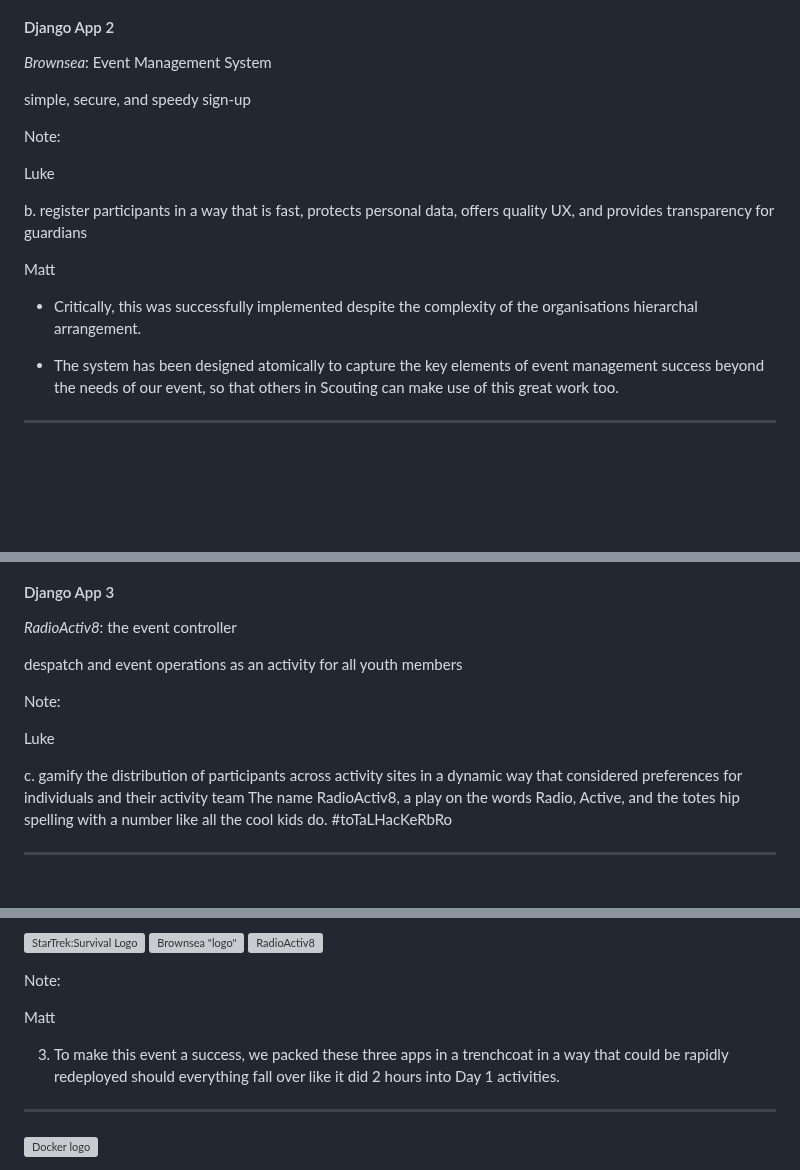
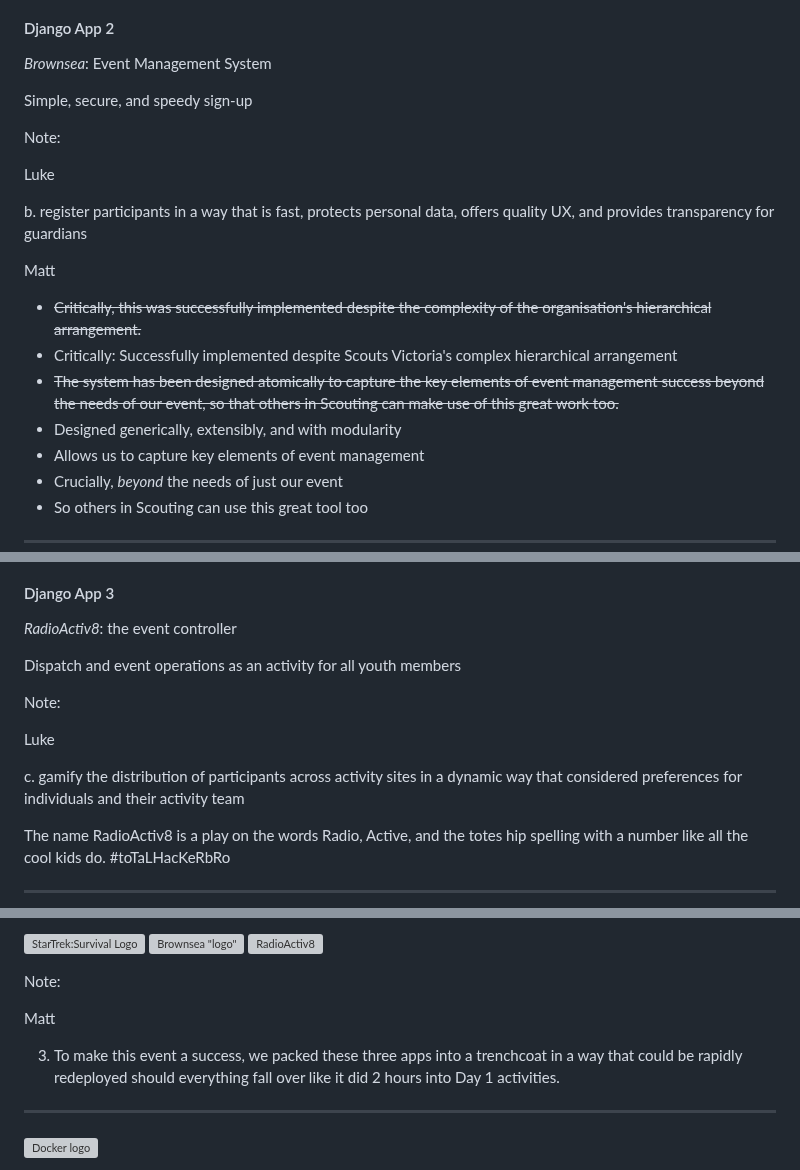
Before and after one commit to mattcen/2024-11-three-django-apps-in-a-trenchcoat, a Markdown page: slides.md, 3 parts joined by grey strips. Rendered like a GitHub page; blank space fills up the shorter version; grey boxes are pictures that could not be loaded.

Commit message:
feat: Update slide summary and timing

```diff
--- a/slides.md
+++ b/slides.md
@@ -270,7 +270,7 @@ The first Django app, a nice and simple concept.
 
 _Brownsea_: Event Management System
 
-simple, secure, and speedy sign-up
+Simple, secure, and speedy sign-up
 
 Note:
 
@@ -280,9 +280,13 @@ b. register participants in a way that is fast, protects personal data, offers q
 
 Matt <!-- .element: style="color:blue"-->
 
-- Critically, this was successfully implemented despite the complexity of the organisations hierarchal arrangement.
-
-- The system has been designed atomically to capture the key elements of event management success beyond the needs of our event, so that others in Scouting can make use of this great work too.
+- ~~Critically, this was successfully implemented despite the complexity of the organisation's hierarchical arrangement.~~
+- Critically: Successfully implemented despite Scouts Victoria's complex hierarchical arrangement
+- ~~The system has been designed atomically to capture the key elements of event management success beyond the needs of our event, so that others in Scouting can make use of this great work too.~~
+- Designed generically, extensibly, and with modularity
+- Allows us to capture key elements of event management
+- Crucially, *beyond* the needs of just our event
+- So others in Scouting can use this great tool too
 
 ----
 
@@ -292,14 +296,15 @@ Matt <!-- .element: style="color:blue"-->
 
 _RadioActiv8_: the event controller
 
-despatch and event operations as an activity for all youth members
+Dispatch and event operations as an activity for all youth members
 
 Note:
 
 Luke <!-- .element: style="color: red" -->
 
 c. gamify the distribution of participants across activity sites in a dynamic way that considered preferences for individuals and their activity team
-The name RadioActiv8, a play on the words Radio, Active, and the totes hip spelling with a number like all the cool kids do. #toTaLHacKeRbRo
+
+The name RadioActiv8 is a play on the words Radio, Active, and the totes hip spelling with a number like all the cool kids do. #toTaLHacKeRbRo
 
 ---
 
@@ -313,7 +320,7 @@ Note:
 
 Matt <!-- .element: style="color:blue" -->
 
-3. To make this event a success, we packed these three apps in a trenchcoat in a way that could be rapidly redeployed should everything fall over like it did 2 hours into Day 1 activities.
+3. To make this event a success, we packed these three apps into a trenchcoat in a way that could be rapidly redeployed should everything fall over like it did 2 hours into Day 1 activities.
 
 ---
 
```
Also changed, not shown: other parts of slides.md (+10 -8 lines).
